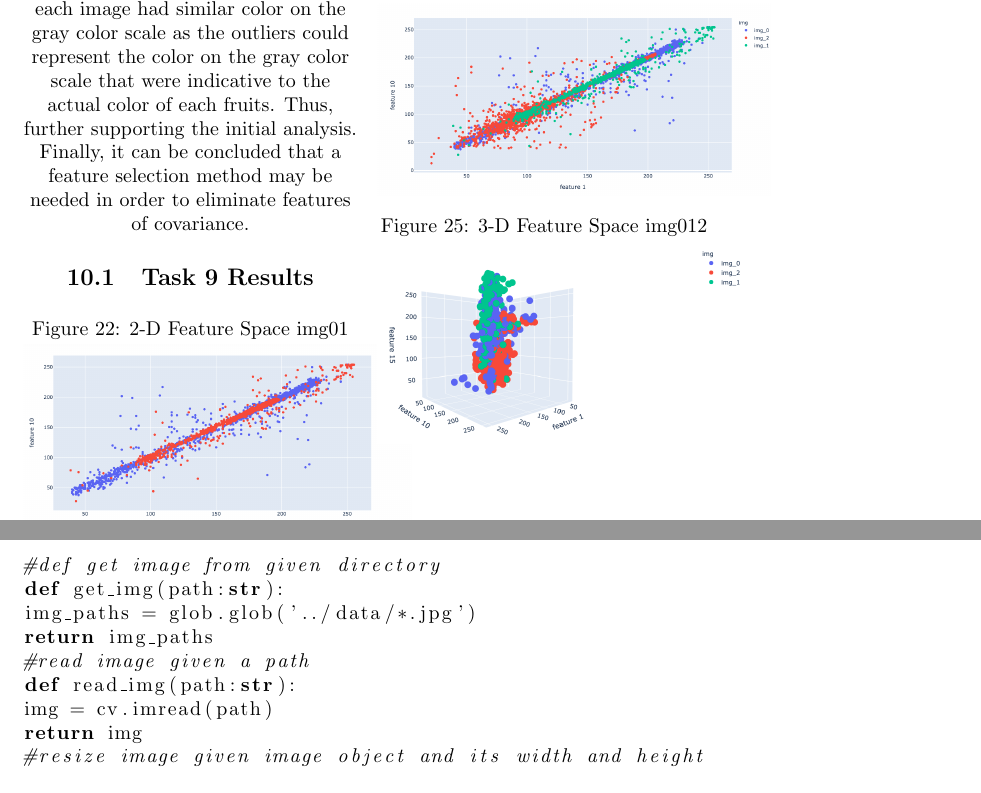
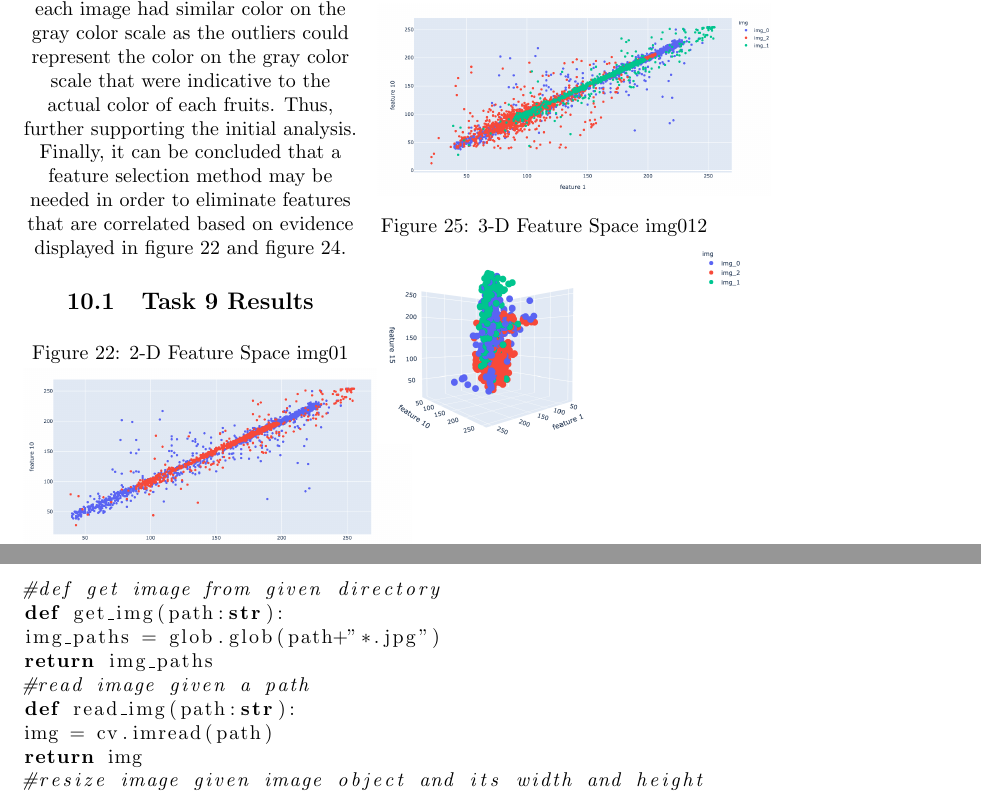
Before and after one commit to vathanahim/IAC620_Assignment_1, a LaTeX problem sheet (Latext/Assignment1.tex): two parts of pages 10 and 11 of 12, joined at a grey line, cut so that both start at the same text. Compiled offline with pdfLaTeX.

Commit message:
finished

```diff
--- a/Latext/Assignment1.tex
+++ b/Latext/Assignment1.tex
@@ -368,7 +368,7 @@ fig.show()
 	of each fruits. Thus, further supporting the initial analysis.
 
 	Finally, it can be concluded that a feature selection method may be
-	needed in order to eliminate features of covariance.
+	needed in order to eliminate features that are correlated based on evidence displayed in figure 22 and figure 24.
 
 	\subsection{Task 9 Results}
 	\centering
@@ -411,7 +411,7 @@ fig.show()
 
 #def get image from given directory
 def get_img(path:str):
-img_paths = glob.glob('../data/*.jpg')
+img_paths = glob.glob(path+"*.jpg")
 return img_paths
 #read image given a path
 def read_img(path:str):
```
Also changed, not shown: Latext/Assignment1.pdf, 2 other files.
